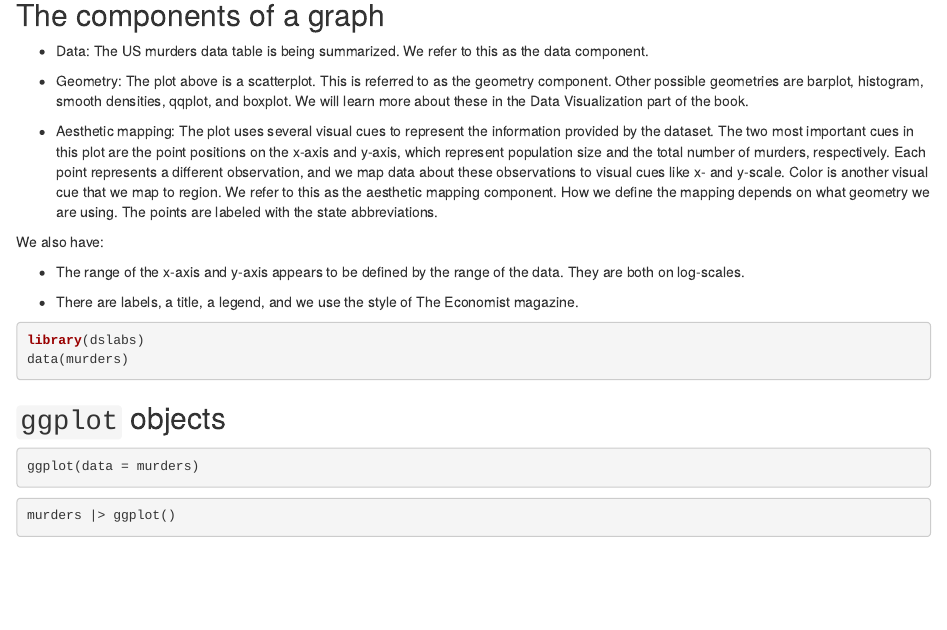
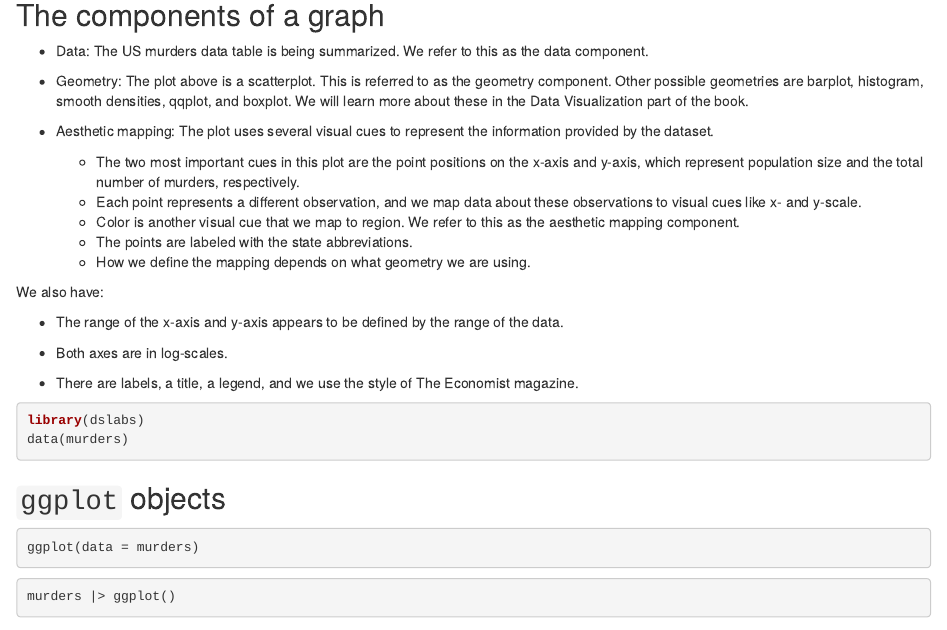
Before and after one commit to datasciencelabs/2022, an R Markdown document (dataviz/ggplot2.Rmd): the page in a window 1100 px wide, from 260 px down. Rendered offline with R 4.5, knitr and Pandoc, with nearby package versions.

Commit message:
A couple of changes

```diff
--- a/dataviz/ggplot2.Rmd
+++ b/dataviz/ggplot2.Rmd
@@ -21,12 +21,21 @@ John W. Tukey
 
 * Geometry: The plot above is a scatterplot. This is referred to as the geometry component. Other possible geometries are barplot, histogram, smooth densities, qqplot, and boxplot. We will learn more about these in the Data Visualization part of the book.
 
-* Aesthetic mapping: The plot uses several visual cues to represent the information provided by the dataset. The two most important cues in this plot are the point positions on the x-axis and y-axis, which represent population size and the total number of murders, respectively. Each point represents a different observation, and we map data about these observations to visual cues like x- and y-scale. Color is another visual cue that we map to region. We refer to this as the aesthetic mapping component. How we define the mapping depends on what geometry we are using. The points are labeled with the state abbreviations.
+* Aesthetic mapping: The plot uses several visual cues to represent the information provided by the dataset.
+
+  - The two most important cues in this plot are the point positions on the x-axis and y-axis, which represent population size and the total number of murders, respectively.
+  - Each point represents a different observation, and we map data about these observations to visual cues like x- and y-scale.
+  - Color is another visual cue that we map to region. We refer to this as the aesthetic mapping component.
+  - The points are labeled with the state abbreviations.
+  - How we define the mapping depends on what geometry we are using.
 
 We also have:
 
 
-* The range of the x-axis and y-axis appears to be defined by the range of the data. They are both on log-scales.
+
+* The range of the x-axis and y-axis appears to be defined by the range of the data.
+
+* Both axes are in log-scales.
 
 * There are labels, a title, a legend, and we use the style of The Economist magazine.
 
```
